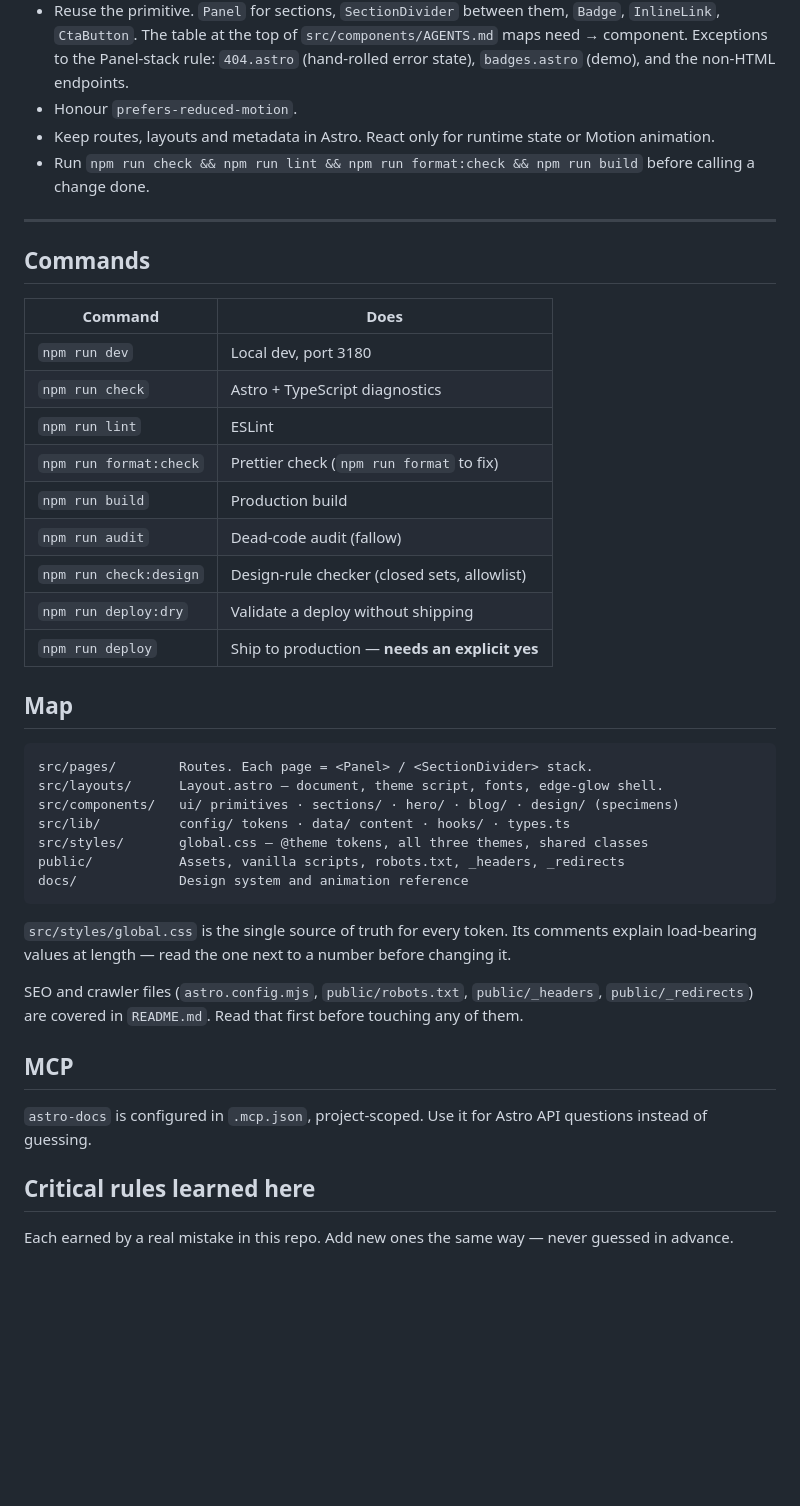
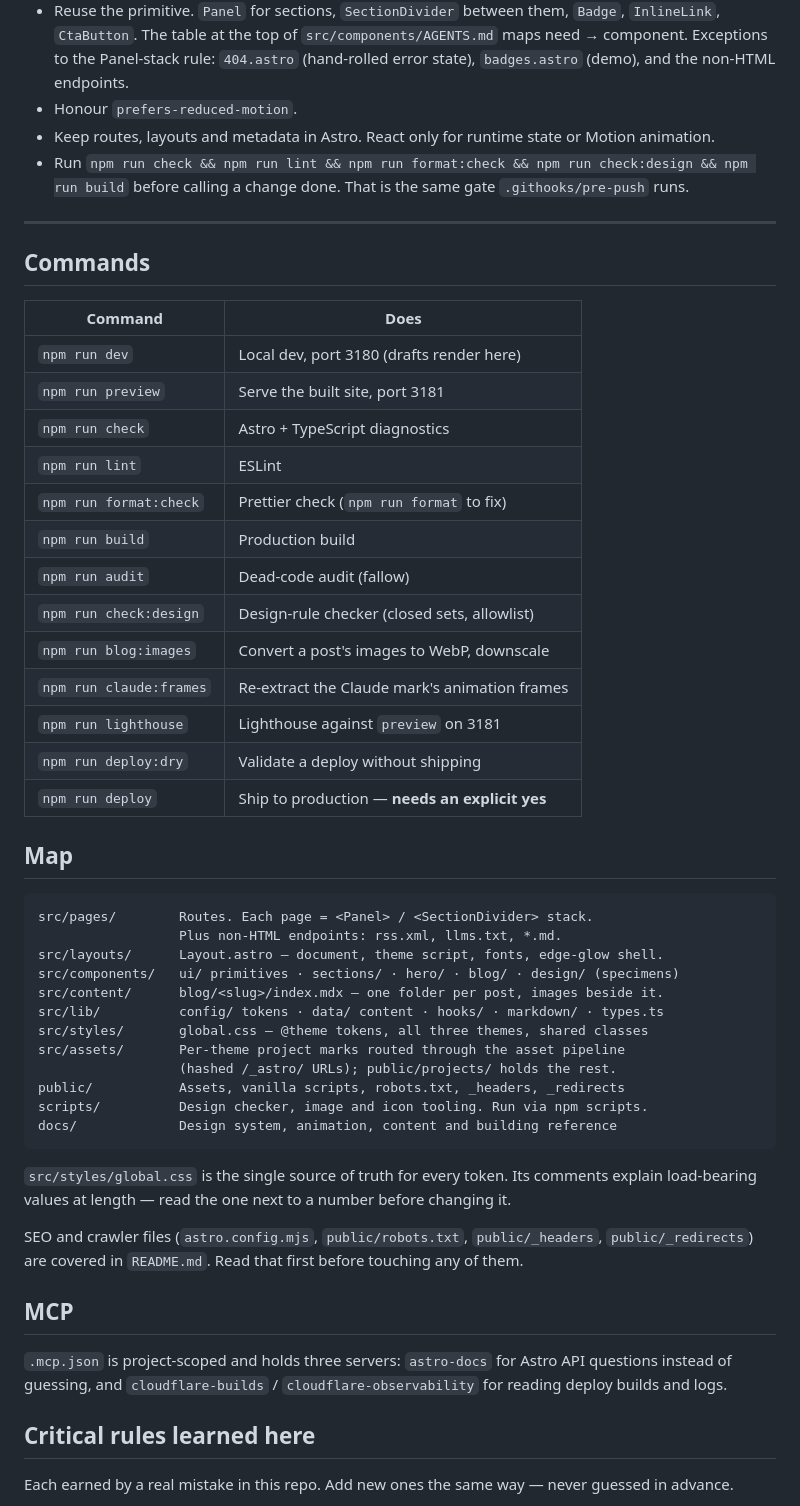
Before and after one commit to xeind/xeind.net, a Markdown page: AGENTS.md, the part around one of its changes. Rendered like a GitHub page; blank space fills up the shorter version.

Commit message:
docs(agents): the map catches up to the blog
The done-gate now lists check:design, which .githooks/pre-push has been
running all along. The command table gains preview, blog:images,
claude:frames and lighthouse. The map gains src/content, src/assets and
scripts. Adds the pointer to src/content/blog/CLAUDE.md, and .mcp.json
holds three servers, not one.

Co-Authored-By: Claude Opus 5 (1M context) <noreply@anthropic.com>

````diff
--- a/AGENTS.md
+++ b/AGENTS.md
@@ -62,35 +65,44 @@ This site has a real design system. Follow it — do not invent one.
 - Honour `prefers-reduced-motion`.
 - Keep routes, layouts and metadata in Astro. React only for runtime state or
   Motion animation.
-- Run `npm run check && npm run lint && npm run format:check && npm run build`
-  before calling a change done.
+- Run `npm run check && npm run lint && npm run format:check && npm run check:design && npm run build`
+  before calling a change done. That is the same gate `.githooks/pre-push` runs.
 
 ---
 
 ## Commands
 
-| Command                | Does                                           |
-| ---------------------- | ---------------------------------------------- |
-| `npm run dev`          | Local dev, port 3180                           |
-| `npm run check`        | Astro + TypeScript diagnostics                 |
-| `npm run lint`         | ESLint                                         |
-| `npm run format:check` | Prettier check (`npm run format` to fix)       |
-| `npm run build`        | Production build                               |
-| `npm run audit`        | Dead-code audit (fallow)                       |
-| `npm run check:design` | Design-rule checker (closed sets, allowlist)   |
-| `npm run deploy:dry`   | Validate a deploy without shipping             |
-| `npm run deploy`       | Ship to production — **needs an explicit yes** |
+| Command                 | Does                                           |
+| ----------------------- | ---------------------------------------------- |
+| `npm run dev`           | Local dev, port 3180 (drafts render here)      |
+| `npm run preview`       | Serve the built site, port 3181                |
+| `npm run check`         | Astro + TypeScript diagnostics                 |
+| `npm run lint`          | ESLint                                         |
+| `npm run format:check`  | Prettier check (`npm run format` to fix)       |
+| `npm run build`         | Production build                               |
+| `npm run audit`         | Dead-code audit (fallow)                       |
+| `npm run check:design`  | Design-rule checker (closed sets, allowlist)   |
+| `npm run blog:images`   | Convert a post's images to WebP, downscale     |
+| `npm run claude:frames` | Re-extract the Claude mark's animation frames  |
+| `npm run lighthouse`    | Lighthouse against `preview` on 3181           |
+| `npm run deploy:dry`    | Validate a deploy without shipping             |
+| `npm run deploy`        | Ship to production — **needs an explicit yes** |
 
 ## Map
 
 ```
 src/pages/        Routes. Each page = <Panel> / <SectionDivider> stack.
+                  Plus non-HTML endpoints: rss.xml, llms.txt, *.md.
 src/layouts/      Layout.astro — document, theme script, fonts, edge-glow shell.
 src/components/   ui/ primitives · sections/ · hero/ · blog/ · design/ (specimens)
-src/lib/          config/ tokens · data/ content · hooks/ · types.ts
+src/content/      blog/<slug>/index.mdx — one folder per post, images beside it.
+src/lib/          config/ tokens · data/ content · hooks/ · markdown/ · types.ts
 src/styles/       global.css — @theme tokens, all three themes, shared classes
+src/assets/       Per-theme project marks routed through the asset pipeline
+                  (hashed /_astro/ URLs); public/projects/ holds the rest.
 public/           Assets, vanilla scripts, robots.txt, _headers, _redirects
-docs/             Design system and animation reference
+scripts/          Design checker, image and icon tooling. Run via npm scripts.
+docs/             Design system, animation, content and building reference
 ```
 
 `src/styles/global.css` is the single source of truth for every token. Its
@@ -103,8 +115,9 @@ first before touching any of them.
 
 ## MCP
 
-`astro-docs` is configured in `.mcp.json`, project-scoped. Use it for Astro API
-questions instead of guessing.
+`.mcp.json` is project-scoped and holds three servers: `astro-docs` for Astro
+API questions instead of guessing, and `cloudflare-builds` /
+`cloudflare-observability` for reading deploy builds and logs.
 
 ## Critical rules learned here
 
````
Also changed, not shown: other parts of AGENTS.md (+5 -2 lines).
